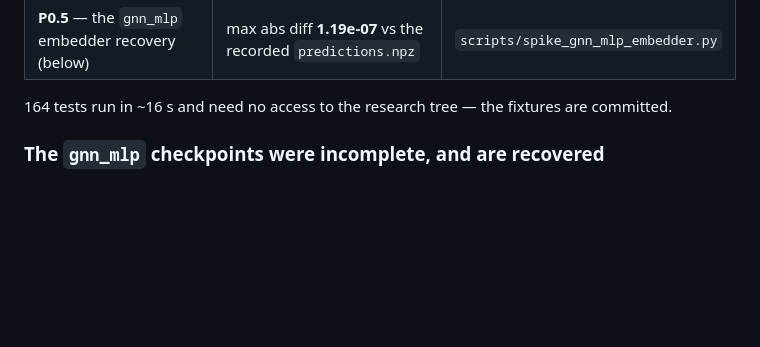
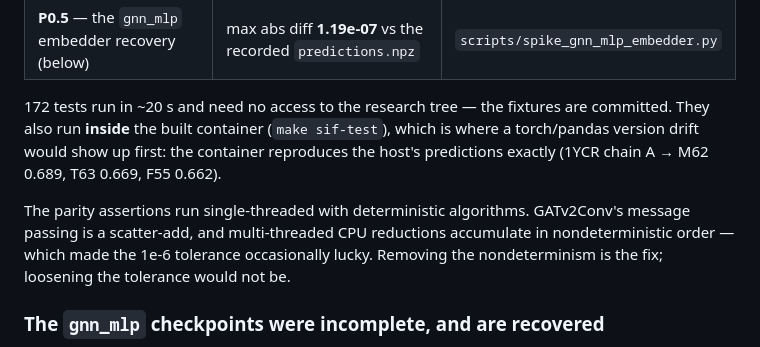
Before and after one commit to JokubasBucevicius/JBBind, a Markdown page: README.md, the part around the change. Rendered like a GitHub page; blank space fills up the shorter version.

Commit message:
README: note in-container verification and parity determinism
Co-Authored-By: Claude Opus 5 <noreply@anthropic.com>

```diff
--- a/README.md
+++ b/README.md
@@ -156,7 +156,15 @@ see. Every claim below is a command you can re-run.
 | **Tier 3c** — SEQRES renumbering matches the training numbering | **190/190 = 100%** of sound chains | `make verify-renumbering` |
 | **P0.5** — the `gnn_mlp` embedder recovery (below) | max abs diff **1.19e-07** vs the recorded `predictions.npz` | `scripts/spike_gnn_mlp_embedder.py` |
 
-164 tests run in ~16 s and need no access to the research tree — the fixtures are committed.
+172 tests run in ~20 s and need no access to the research tree — the fixtures are
+committed. They also run **inside** the built container (`make sif-test`), which is where a
+torch/pandas version drift would show up first: the container reproduces the host's
+predictions exactly (1YCR chain A → M62 0.689, T63 0.669, F55 0.662).
+
+The parity assertions run single-threaded with deterministic algorithms. GATv2Conv's
+message passing is a scatter-add, and multi-threaded CPU reductions accumulate in
+nondeterministic order — which made the 1e-6 tolerance occasionally lucky. Removing the
+nondeterminism is the fix; loosening the tolerance would not be.
 
 ### The `gnn_mlp` checkpoints were incomplete, and are recovered
 
```
